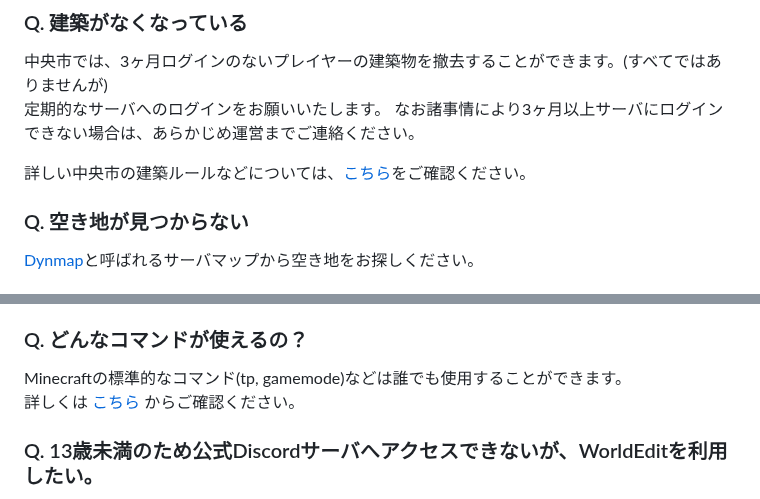
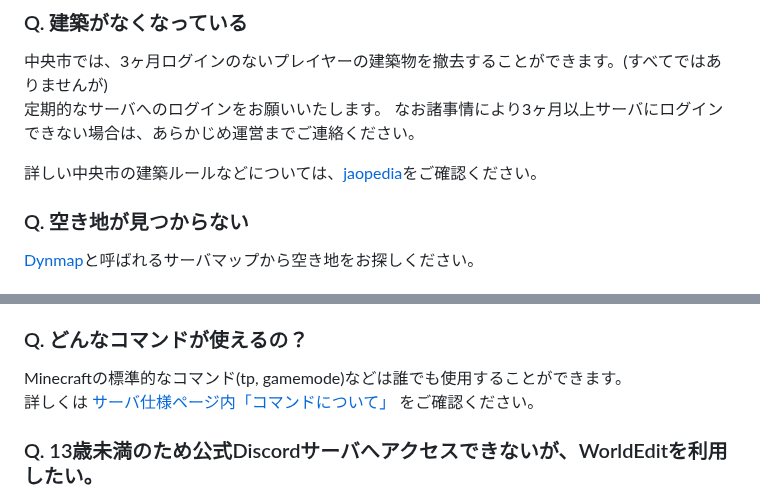
Before and after one commit to jaoafa/jaoweb-docs, a Markdown page: support/faq.md, 2 parts joined by grey strips. GitHub-like rendering.

```diff
--- a/support/faq.md
+++ b/support/faq.md
@@ -72,7 +72,7 @@ MinecraftIDの変更によって問題が発生した場合は、運営までお
 定期的なサーバへのログインをお願いいたします。
 なお諸事情により3ヶ月以上サーバにログインできない場合は、あらかじめ運営までご連絡ください。
 
-詳しい中央市の建築ルールなどについては、[こちら](https://wiki.jaoafa.com/中央市#.E3.83.AB.E3.83.BC.E3.83.AB)をご確認ください。
+詳しい中央市の建築ルールなどについては、[jaopedia](https://wiki.jaoafa.com/中央市#.E3.83.AB.E3.83.BC.E3.83.AB)をご確認ください。
 
 ### Q. 空き地が見つからない
 
@@ -124,7 +124,7 @@ minecraft.jpとmonocraft.netからの投票数に応じて■の色が変わっ
 ### Q. どんなコマンドが使えるの？
 
 Minecraftの標準的なコマンド(tp, gamemode)などは誰でも使用することができます。
-詳しくは [こちら](/server/specifications#コマンドについて) からご確認ください。
+詳しくは [サーバ仕様ページ内「コマンドについて」](/server/specifications#コマンドについて) をご確認ください。
 
 ### Q. 13歳未満のため公式Discordサーバへアクセスできないが、WorldEditを利用したい。
 
```
Also changed, not shown: other parts of support/faq.md (+5 -5 lines).
